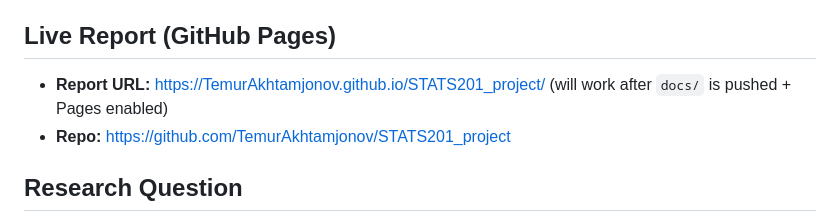
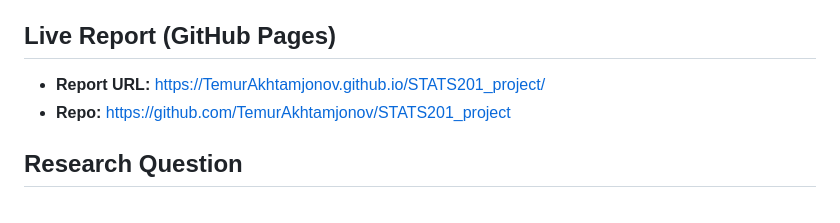
Before and after one commit to TemurAkhtamjonov/STATS201_project, a Markdown page: README.md, the part around the change. Rendered like a GitHub page.

Commit message:
Finalize README for Pages

```diff
--- a/README.md
+++ b/README.md
@@ -8,7 +8,7 @@ The target variable (`iscrowd`) indicates whether an image contains a visible cr
 We evaluate whether **face-derived visual features** add predictive signal beyond an **unsupervised cluster-based image representation**.
 
 ## Live Report (GitHub Pages)
-- **Report URL:** https://TemurAkhtamjonov.github.io/STATS201_project/  (will work after `docs/` is pushed + Pages enabled)
+- **Report URL:** https://TemurAkhtamjonov.github.io/STATS201_project/
 - **Repo:** https://github.com/TemurAkhtamjonov/STATS201_project
 
 ## Research Question
```
